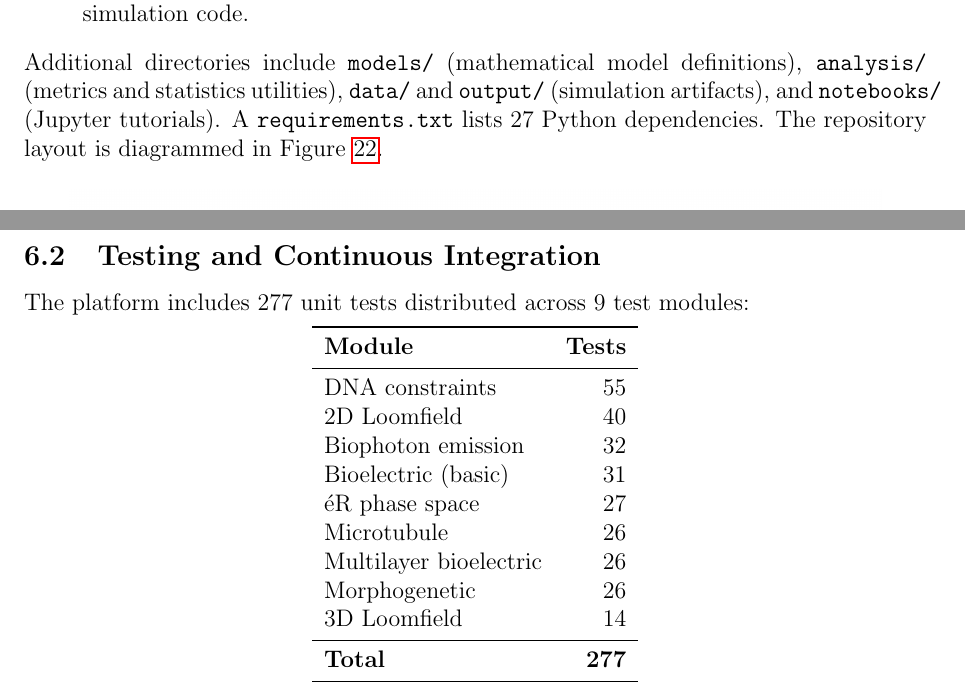
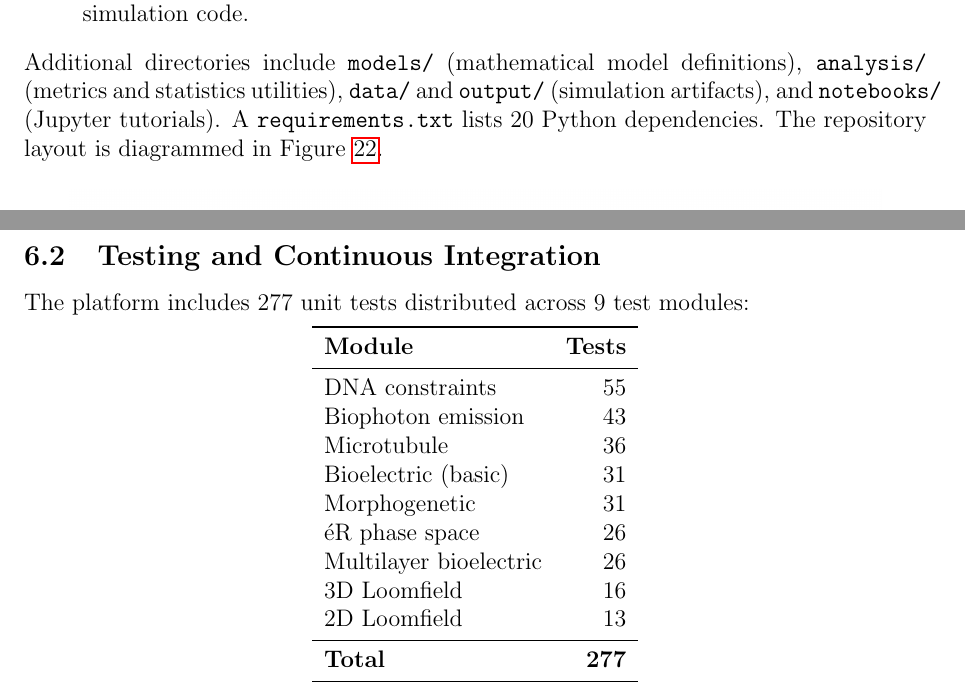
Before and after one commit to DaKingRex/Cosmic-Loom-Theory, a LaTeX paper (paper/clt_computational_implementation.tex): two parts of pages 37 and 38 of 43, joined at a grey line, cut so that both start at the same text. Compiled offline with pdfLaTeX.

Commit message:
Last poloish of CLT comuptational implementation

```diff
--- a/paper/clt_computational_implementation.tex
+++ b/paper/clt_computational_implementation.tex
@@ -1674,7 +1674,7 @@ Additional directories include \texttt{models/} (mathematical model
 definitions), \texttt{analysis/} (metrics and statistics utilities),
 \texttt{data/} and \texttt{output/} (simulation artifacts), and
 \texttt{notebooks/} (Jupyter tutorials).  A \texttt{requirements.txt}
-lists 27 Python dependencies.  The repository layout is diagrammed in
+lists 20 Python dependencies.  The repository layout is diagrammed in
 Figure~\ref{fig:repository-structure}.
 
 \begin{figure}[htbp]
@@ -1695,14 +1695,14 @@ The platform includes 277 unit tests distributed across 9 test modules:
 \textbf{Module} & \textbf{Tests} \\
 \midrule
 DNA constraints & 55 \\
-2D Loomfield & 40 \\
-Biophoton emission & 32 \\
+Biophoton emission & 43 \\
+Microtubule & 36 \\
 Bioelectric (basic) & 31 \\
-\'eR phase space & 27 \\
-Microtubule & 26 \\
+Morphogenetic & 31 \\
+\'eR phase space & 26 \\
 Multilayer bioelectric & 26 \\
-Morphogenetic & 26 \\
-3D Loomfield & 14 \\
+3D Loomfield & 16 \\
+2D Loomfield & 13 \\
 \midrule
 \textbf{Total} & \textbf{277} \\
 \bottomrule
```
